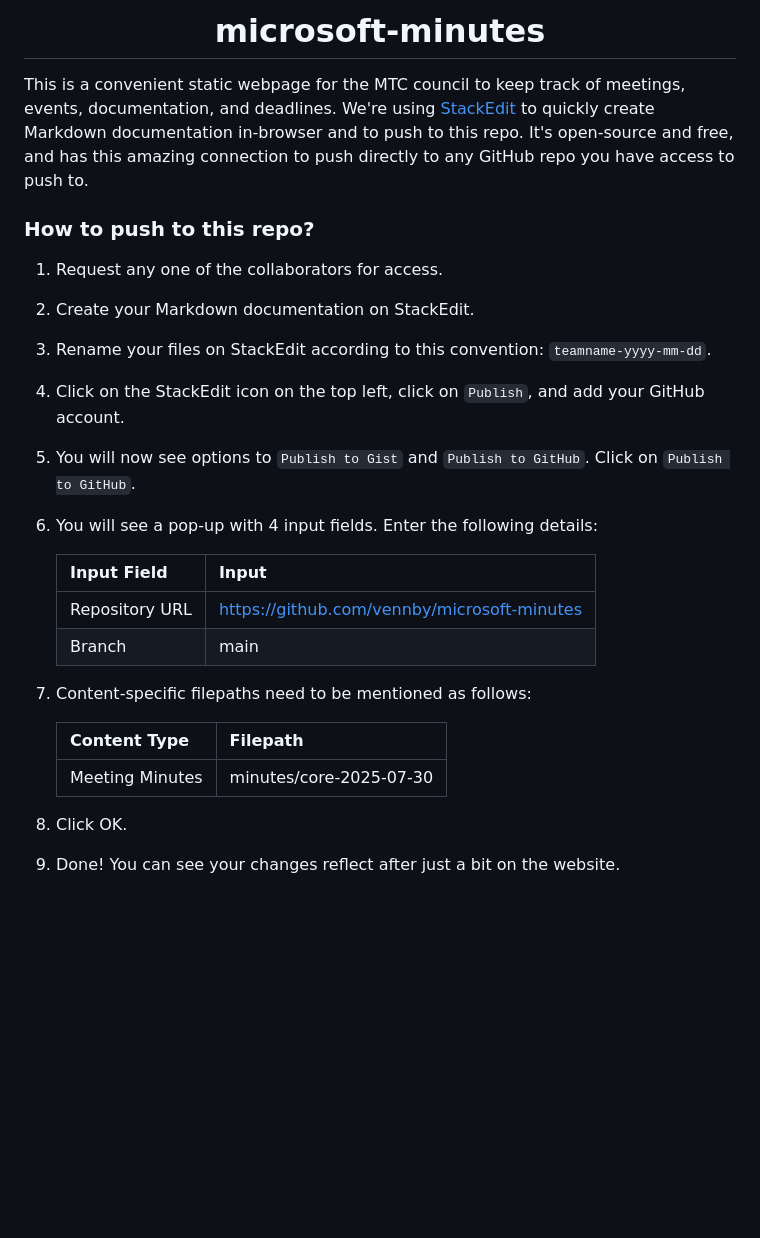
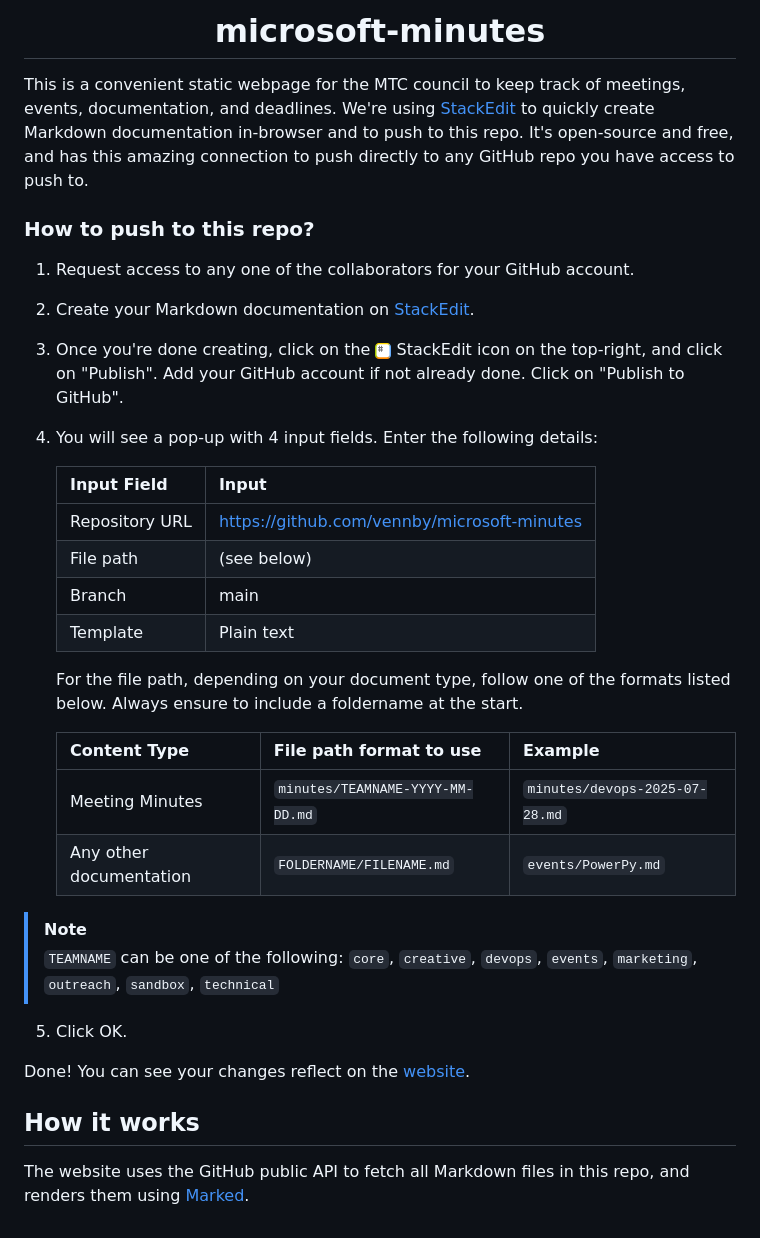
Before and after one commit to vennby/microsoft-minutes, a Markdown page: README.md, the part around the change printed below. Drawn GitHub-style; pictures changed too: README-stackedit.png (added); blank space fills up the shorter version.

```diff
--- a/README.md
+++ b/README.md
@@ -1,2 +1,2 @@
-<h1 align="center"> microsoft-minutes </h1>
+<h1 align="center">microsoft-minutes</h1>
 
@@ -4,22 +4,31 @@ This is a convenient static webpage for the MTC council to keep track of meeting
 
 ### How to push to this repo?
-1. Request any one of the collaborators for access.
-2. Create your Markdown documentation on StackEdit.
-3. Rename your files on StackEdit according to this convention: `teamname-yyyy-mm-dd`.
-4. Click on the StackEdit icon on the top left, click on `Publish`, and add your GitHub account.
-5. You will now see options to `Publish to Gist` and `Publish to GitHub`. Click on `Publish to GitHub`.
-6. You will see a pop-up with 4 input fields. Enter the following details:
+1. Request access to any one of the collaborators for your GitHub account.
+2. Create your Markdown documentation on [StackEdit](https://stackedit.io/app).
+3. Once you're done creating, click on the ![StackEdit](README-stackedit.png) StackEdit icon on the top-right, and click on "Publish". Add your GitHub account if not already done. Click on "Publish to GitHub".
+4. You will see a pop-up with 4 input fields. Enter the following details:
 
    |Input Field|Input|
    |--|--|
    |Repository URL|https://github.com/vennby/microsoft-minutes|
+   |File path|(see below)|
    |Branch|main|
+   |Template|Plain text|
 
-8. Content-specific filepaths need to be mentioned as follows:
+   For the file path, depending on your document type, follow one of the formats listed below. Always ensure to include a foldername at the start.
 
-   |Content Type|Filepath|
-   |--|--|
-   |Meeting Minutes|minutes/core-2025-07-30|
+   |Content Type|File path format to use|Example
+   |--|--|--|
+   |Meeting Minutes|`minutes/TEAMNAME-YYYY-MM-DD.md`|`minutes/devops-2025-07-28.md`|
+   |Any other documentation|`FOLDERNAME/FILENAME.md`|`events/PowerPy.md`|
 
-9. Click OK.
-10. Done! You can see your changes reflect after just a bit on the website.
+> [!NOTE]
+> `TEAMNAME` can be one of the following: `core`, `creative`, `devops`, `events`, `marketing`, `outreach`, `sandbox`, `technical`
+
+5. Click OK.
+
+Done! You can see your changes reflect on the [website](https://vennby.github.io/microsoft-minutes).
+
+## How it works
+The website uses the GitHub public API to fetch all Markdown files in this repo,
+and renders them using [Marked](https://marked.js.org/).
```
Also changed, not shown: other parts of README.md (+1 -1 lines).
